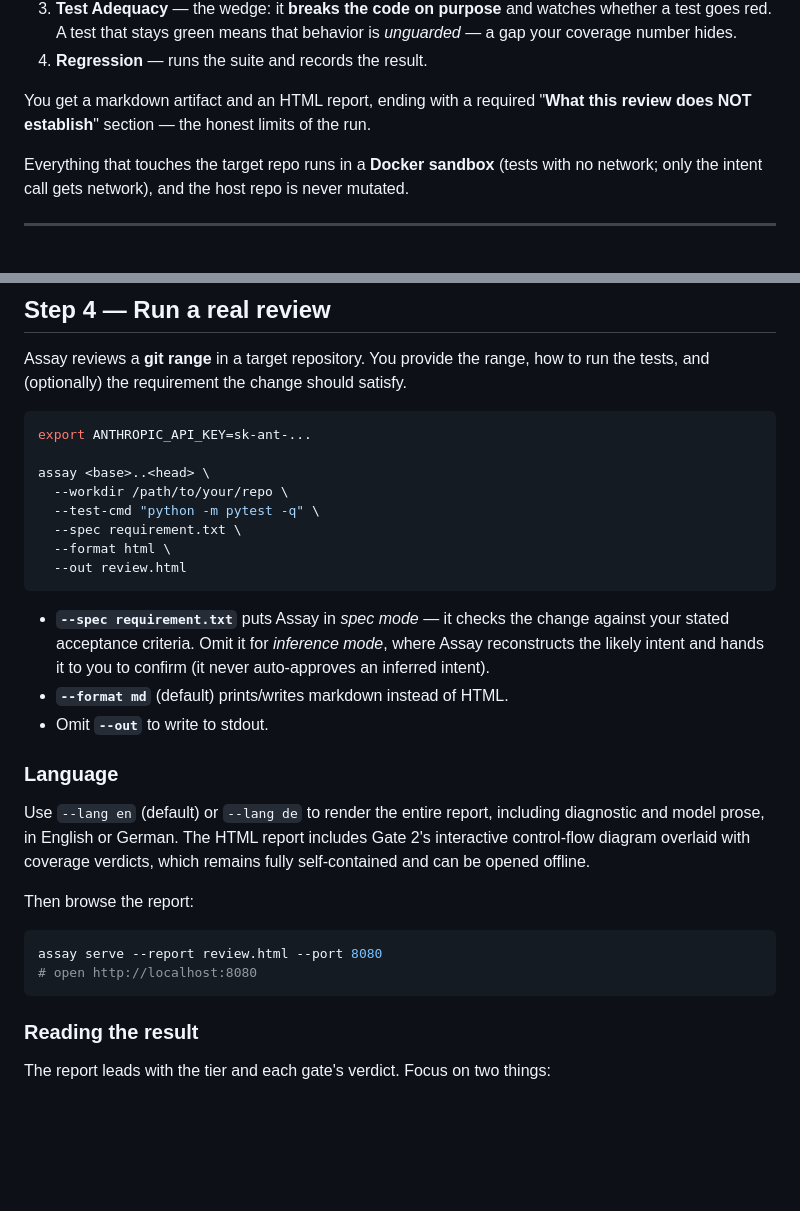
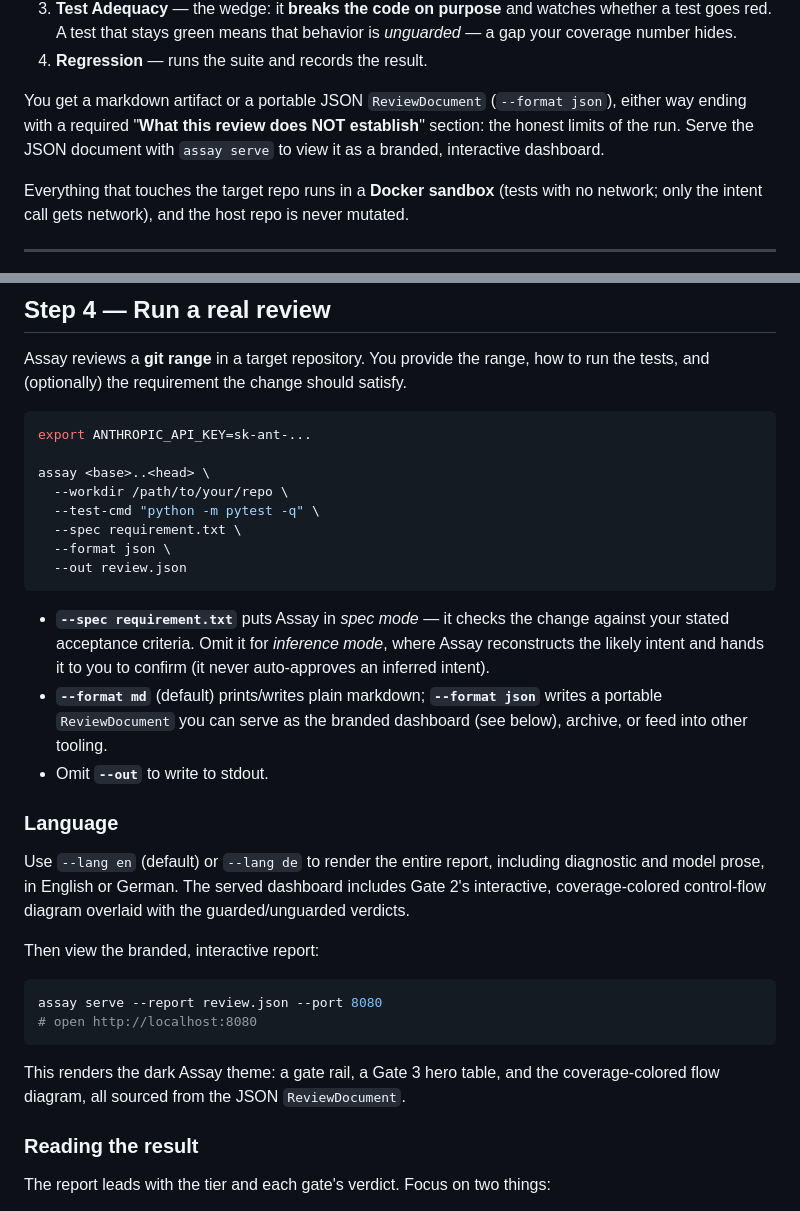
Before and after one commit to pascal-giessler/assay, a Markdown page: engine/GETTING_STARTED.md, 2 parts joined by grey strips. GitHub-like rendering; blank space fills up the shorter version.

````diff
--- a/engine/GETTING_STARTED.md
+++ b/engine/GETTING_STARTED.md
@@ -23,8 +23,10 @@ records a verdict + evidence for each:
    *unguarded* — a gap your coverage number hides.
 4. **Regression** — runs the suite and records the result.
 
-You get a markdown artifact and an HTML report, ending with a required
-"**What this review does NOT establish**" section — the honest limits of the run.
+You get a markdown artifact or a portable JSON `ReviewDocument` (`--format json`),
+either way ending with a required "**What this review does NOT establish**"
+section: the honest limits of the run. Serve the JSON document with
+`assay serve` to view it as a branded, interactive dashboard.
 
 Everything that touches the target repo runs in a **Docker sandbox** (tests with
 no network; only the intent call gets network), and the host repo is never
@@ -107,27 +109,31 @@ assay <base>..<head> \
   --workdir /path/to/your/repo \
   --test-cmd "python -m pytest -q" \
   --spec requirement.txt \
-  --format html \
-  --out review.html
+  --format json \
+  --out review.json
 ```
 
 - **`--spec requirement.txt`** puts Assay in *spec mode* — it checks the change
   against your stated acceptance criteria. Omit it for *inference mode*, where
   Assay reconstructs the likely intent and hands it to you to confirm (it never
   auto-approves an inferred intent).
-- **`--format md`** (default) prints/writes markdown instead of HTML.
+- **`--format md`** (default) prints/writes plain markdown; **`--format json`**
+  writes a portable `ReviewDocument` you can serve as the branded dashboard (see
+  below), archive, or feed into other tooling.
 - Omit **`--out`** to write to stdout.
 
 ### Language
 
-Use `--lang en` (default) or `--lang de` to render the entire report, including diagnostic and model prose, in English or German. The HTML report includes Gate 2's interactive control-flow diagram overlaid with coverage verdicts, which remains fully self-contained and can be opened offline.
+Use `--lang en` (default) or `--lang de` to render the entire report, including diagnostic and model prose, in English or German. The served dashboard includes Gate 2's interactive, coverage-colored control-flow diagram overlaid with the guarded/unguarded verdicts.
 
-Then browse the report:
+Then view the branded, interactive report:
 
 ```bash
-assay serve --report review.html --port 8080
+assay serve --report review.json --port 8080
 # open http://localhost:8080
 ```
+
+This renders the dark Assay theme: a gate rail, a Gate 3 hero table, and the coverage-colored flow diagram, all sourced from the JSON `ReviewDocument`.
 
 ### Reading the result
 
````
Also changed, not shown: engine/README.md (+14 -10 lines).
